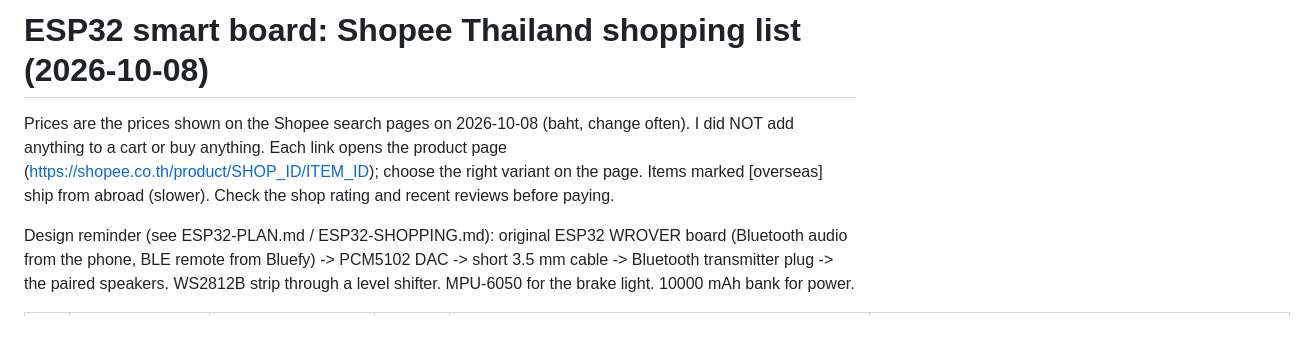
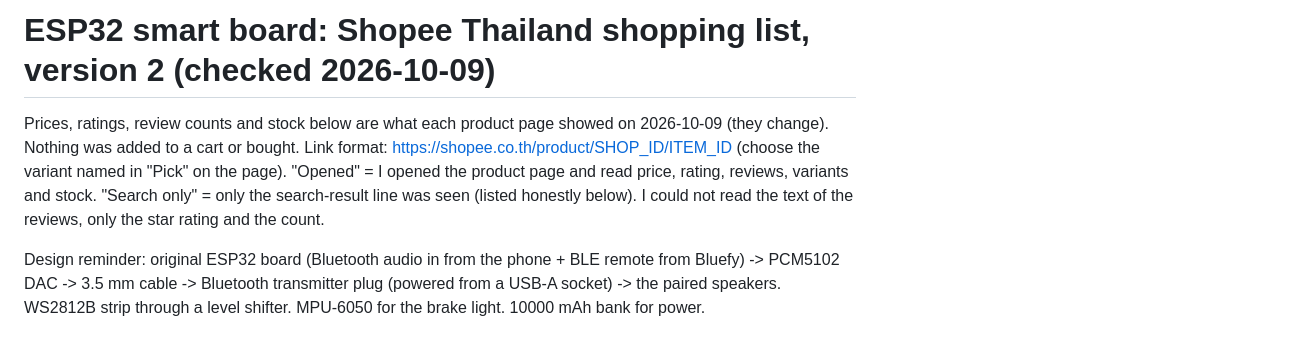
Before and after one commit to BBC-Coder-System/My-skateboards, a Markdown page: ESP32-SHOPPING-TH.md, the part around one of its changes. GitHub-like rendering.

Commit message:
Shopping list v2: checked product pages, seller ratings, picks
Co-Authored-By: Claude Sonnet 5.5 <noreply@anthropic.com>

```diff
--- a/ESP32-SHOPPING-TH.md
+++ b/ESP32-SHOPPING-TH.md
@@ -1,6 +1,6 @@
-# ESP32 smart board: Shopee Thailand shopping list (2026-10-08)
+# ESP32 smart board: Shopee Thailand shopping list, version 2 (checked 2026-10-09)
 
-Prices are the prices shown on the Shopee search pages on 2026-10-08 (baht, change often). I did NOT add anything to a cart or buy anything. Each link opens the product page (https://shopee.co.th/product/SHOP_ID/ITEM_ID); choose the right variant on the page. Items marked [overseas] ship from abroad (slower). Check the shop rating and recent reviews before paying.
+Prices, ratings, review counts and stock below are what each product page showed on 2026-10-09 (they change). Nothing was added to a cart or bought. Link format: https://shopee.co.th/product/SHOP_ID/ITEM_ID (choose the variant named in "Pick" on the page). "Opened" = I opened the product page and read price, rating, reviews, variants and stock. "Search only" = only the search-result line was seen (listed honestly below). I could not read the text of the reviews, only the star rating and the count.
 
-Design reminder (see ESP32-PLAN.md / ESP32-SHOPPING.md): original ESP32 WROVER board (Bluetooth audio from the phone, BLE remote from Bluefy) -> PCM5102 DAC -> short 3.5 mm cable -> Bluetooth transmitter plug -> the paired speakers. WS2812B strip through a level shifter. MPU-6050 for the brake light. 10000 mAh bank for power.
+Design reminder: original ESP32 board (Bluetooth audio in from the phone + BLE remote from Bluefy) -> PCM5102 DAC -> 3.5 mm cable -> Bluetooth transmitter plug (powered from a USB-A socket) -> the paired speakers. WS2812B strip through a level shifter. MPU-6050 for the brake light. 10000 mAh bank for power.
 
```
Also changed, not shown: other parts of ESP32-SHOPPING-TH.md (+41 -22 lines).
